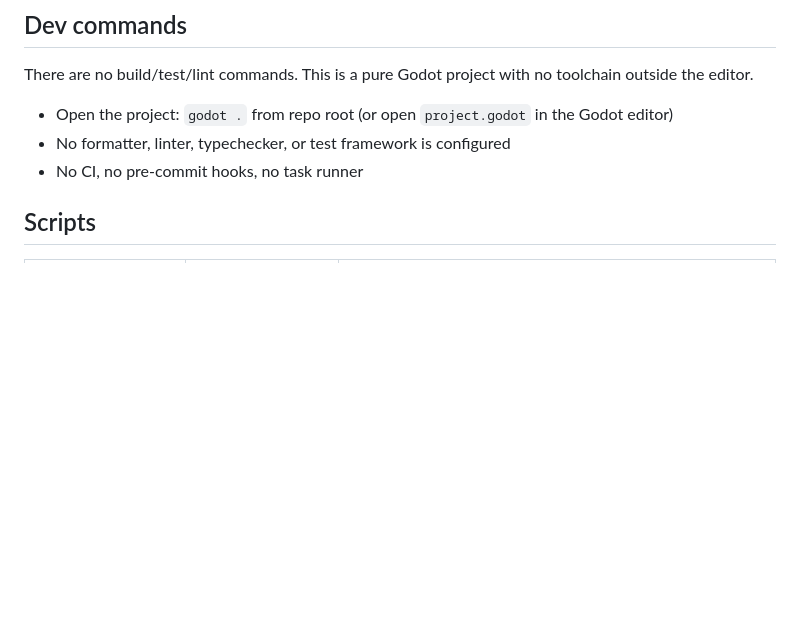
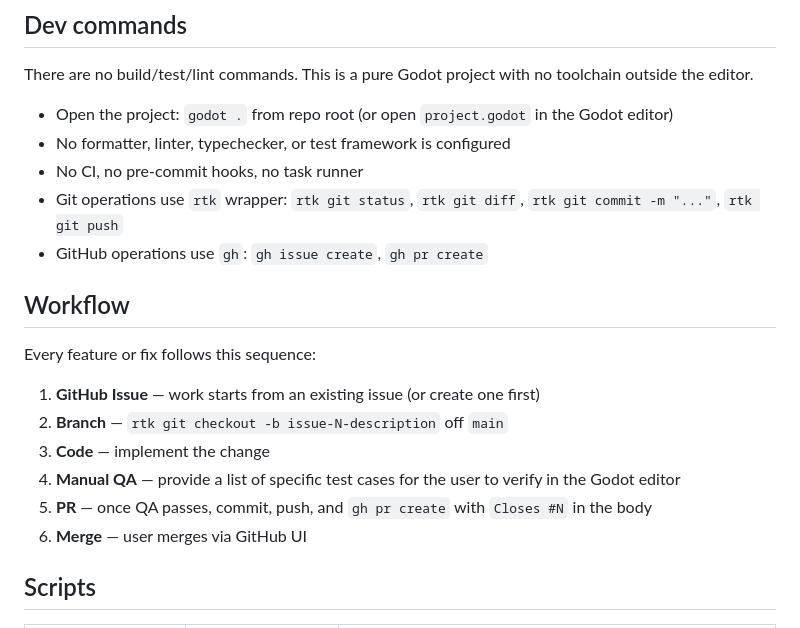
Before and after one commit to avantgardian/godot-space-idle, a Markdown page: AGENTS.md, the part around the change. Drawn GitHub-style; blank space fills up the shorter version.

Commit message:
Document workflow in AGENTS.md: issue -> branch -> code -> QA -> PR

```diff
--- a/AGENTS.md
+++ b/AGENTS.md
@@ -16,6 +16,19 @@ There are no build/test/lint commands. This is a pure Godot project with no tool
 - Open the project: `godot .` from repo root (or open `project.godot` in the Godot editor)
 - No formatter, linter, typechecker, or test framework is configured
 - No CI, no pre-commit hooks, no task runner
+- Git operations use `rtk` wrapper: `rtk git status`, `rtk git diff`, `rtk git commit -m "..."`, `rtk git push`
+- GitHub operations use `gh`: `gh issue create`, `gh pr create`
+
+## Workflow
+
+Every feature or fix follows this sequence:
+
+1. **GitHub Issue** — work starts from an existing issue (or create one first)
+2. **Branch** — `rtk git checkout -b issue-N-description` off `main`
+3. **Code** — implement the change
+4. **Manual QA** — provide a list of specific test cases for the user to verify in the Godot editor
+5. **PR** — once QA passes, commit, push, and `gh pr create` with `Closes #N` in the body
+6. **Merge** — user merges via GitHub UI
 
 ## Scripts
 
```
